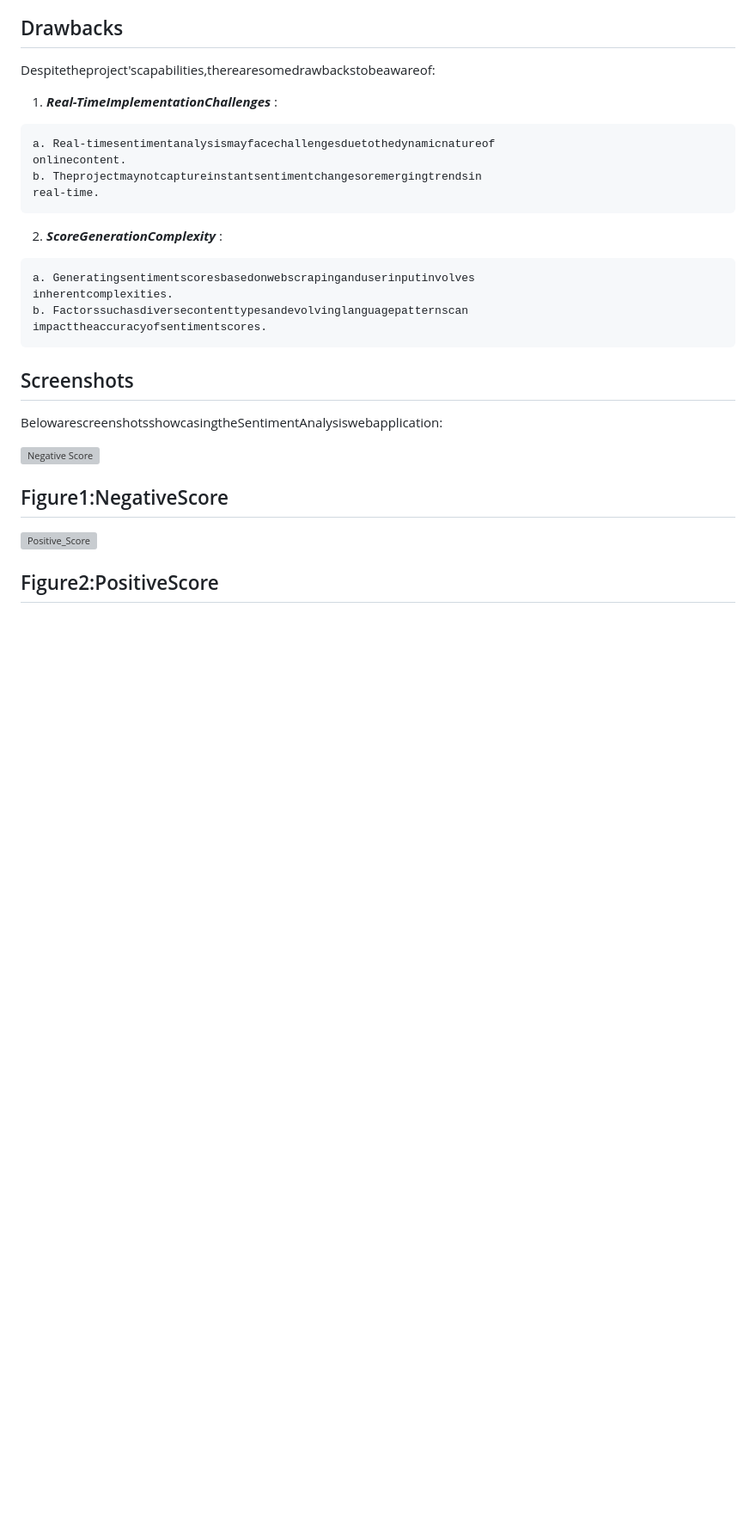
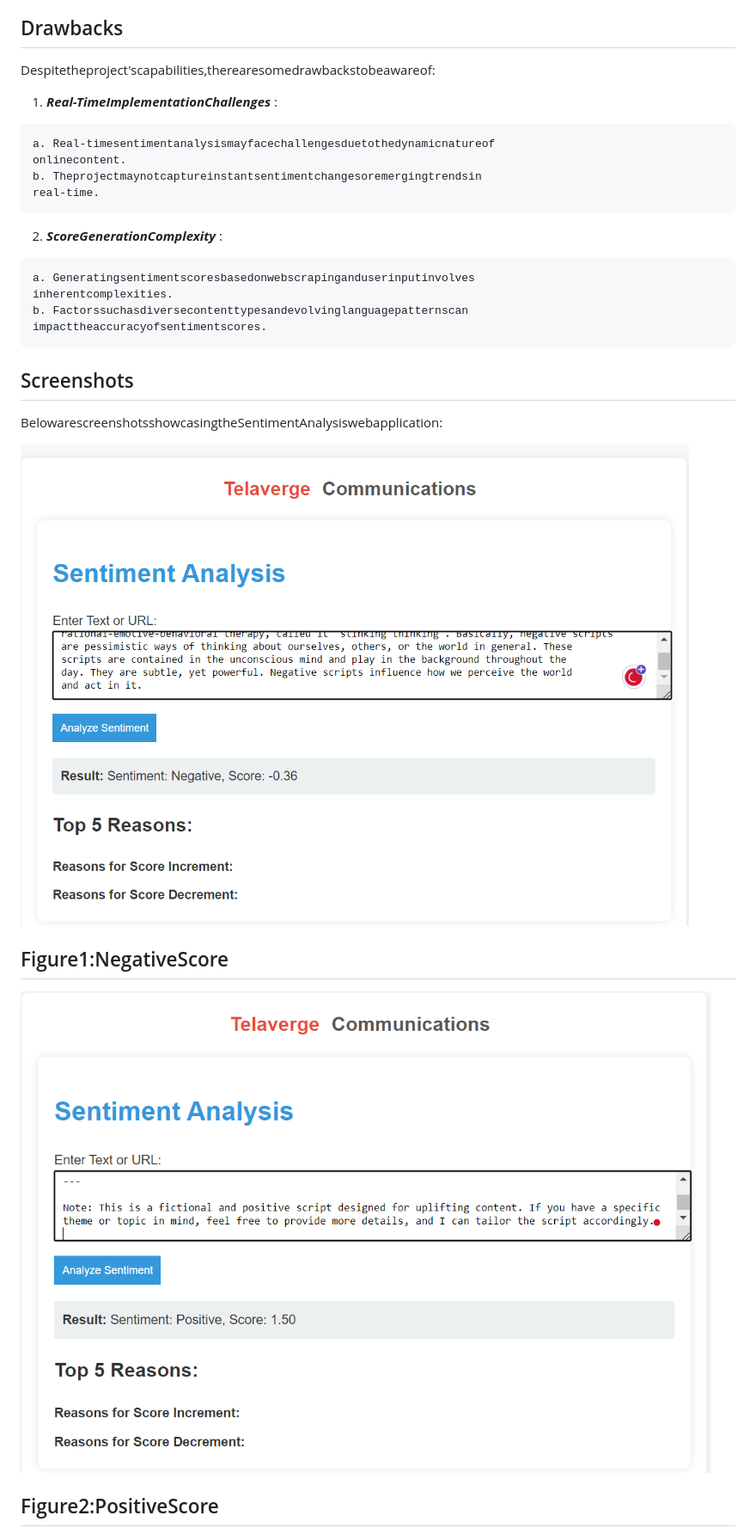
Before and after one commit to sayakdeepghosh01/Sentiment-Analysis-Project-, a Markdown page: README.md, the part around one of its changes. Shown at 86% size. GitHub-like rendering; blank space fills up the shorter version; grey boxes are pictures that could not be loaded.

```diff
--- a/README.md
+++ b/README.md
@@ -106,9 +106,9 @@ BelowarescreenshotsshowcasingtheSentimentAnalysiswebapplication:
 
 
 
-![Negative Score]([https://assets.digitalocean.com/articles/alligator/boo.svg "a title](https://github.com/sayakdeepghosh01/Sentiment-Analysis-Project-/blob/main/neg.png)")
+![Negative Score](https://github.com/sayakdeepghosh01/Sentiment-Analysis-Project-/blob/main/neg.png)
 ## Figure1:NegativeScore
 
 
-![Positive_Score]([https://assets.digitalocean.com/articles/alligator/boo.svg "a title](https://github.com/sayakdeepghosh01/Sentiment-Analysis-Project-/blob/main/pos.png)")
+![Positive_Score](https://github.com/sayakdeepghosh01/Sentiment-Analysis-Project-/blob/main/pos.png)
 ## Figure2:PositiveScore
```
Also changed, not shown: other parts of README.md (+1 -1 lines).
